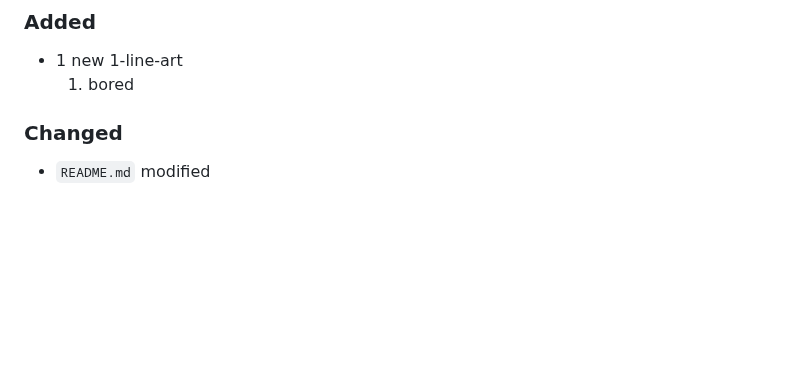
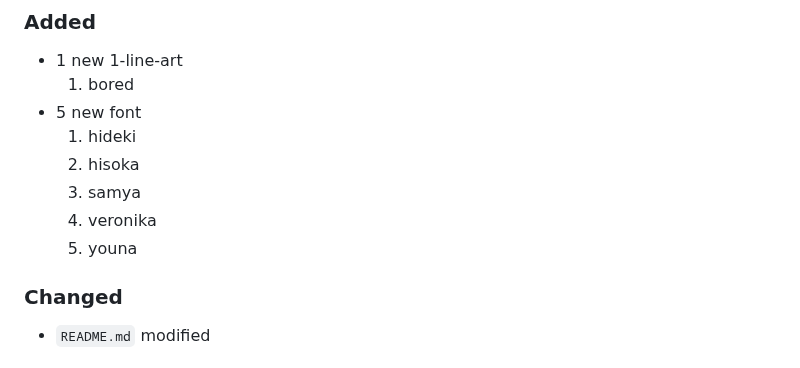
Before and after one commit to sepandhaghighi/art, a Markdown page: CHANGELOG.md, the part around the change. GitHub-like rendering; blank space fills up the shorter version.

Commit message:
doc : CHANGELOG.md updated

```diff
--- a/CHANGELOG.md
+++ b/CHANGELOG.md
@@ -8,6 +8,12 @@ and this project adheres to [Semantic Versioning](http://semver.org/spec/v2.0.0.
 ### Added
 - 1 new 1-line-art
 	1. bored
+- 5 new font
+	1. hideki
+	2. hisoka
+	3. samya
+	4. veronika
+	5. youna
 ### Changed
 - `README.md` modified
 ## [6.4] - 2024-11-26
```
